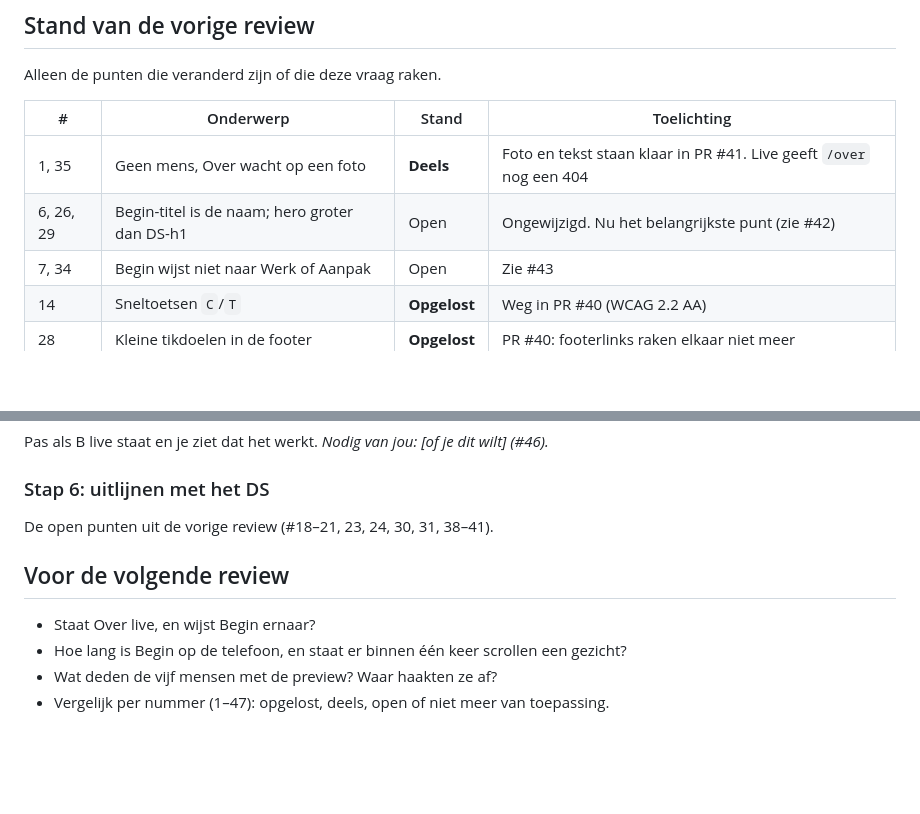
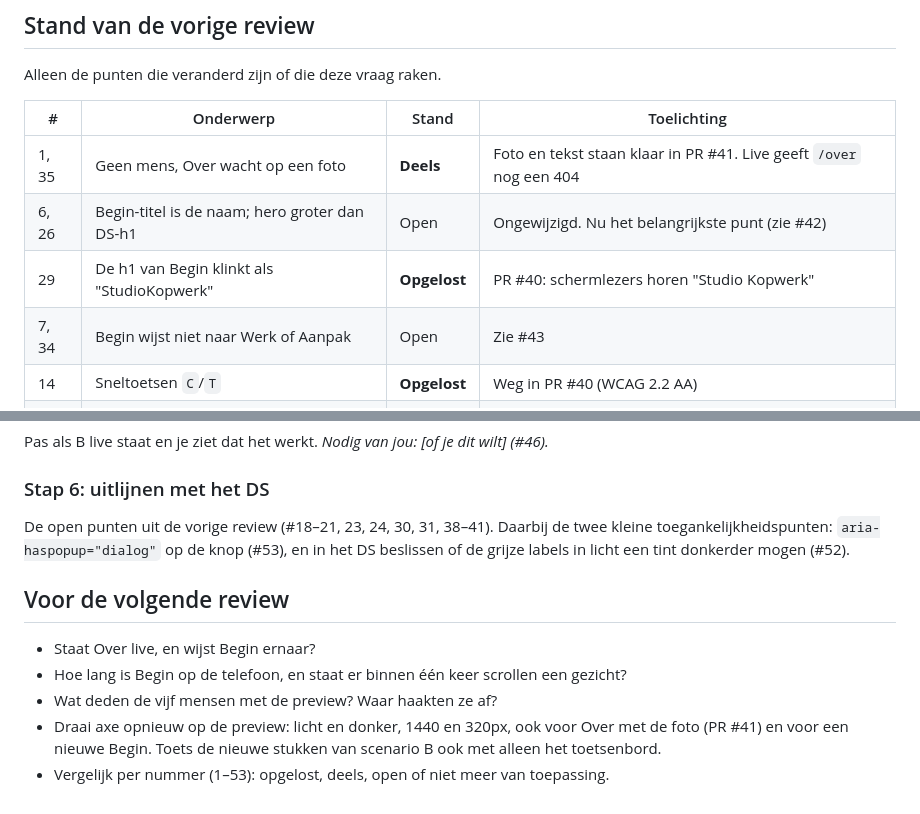
Before and after one commit to martijn-kopwerk/studiokopwerk, a Markdown page: docs/ux-review/2026-10-12.md, 2 parts joined by grey strips. GitHub-like rendering; blank space fills up the shorter version.

```diff
--- a/docs/ux-review/2026-10-12.md
+++ b/docs/ux-review/2026-10-12.md
@@ -32,7 +32,8 @@ Alleen de punten die veranderd zijn of die deze vraag raken.
 | # | Onderwerp | Stand | Toelichting |
 |---|---|---|---|
 | 1, 35 | Geen mens, Over wacht op een foto | **Deels** | Foto en tekst staan klaar in PR #41. Live geeft `/over` nog een 404 |
-| 6, 26, 29 | Begin-titel is de naam; hero groter dan DS-h1 | Open | Ongewijzigd. Nu het belangrijkste punt (zie #42) |
+| 6, 26 | Begin-titel is de naam; hero groter dan DS-h1 | Open | Ongewijzigd. Nu het belangrijkste punt (zie #42) |
+| 29 | De h1 van Begin klinkt als "StudioKopwerk" | **Opgelost** | PR #40: schermlezers horen "Studio Kopwerk" |
 | 7, 34 | Begin wijst niet naar Werk of Aanpak | Open | Zie #43 |
 | 14 | Sneltoetsen `C`/`T` | **Opgelost** | Weg in PR #40 (WCAG 2.2 AA) |
 | 28 | Kleine tikdoelen in de footer | **Opgelost** | PR #40: footerlinks raken elkaar niet meer |
@@ -139,11 +160,12 @@ Pas als B live staat en je ziet dat het werkt. *Nodig van jou: [of je dit wilt]
 
 ### Stap 6: uitlijnen met het DS
 
-De open punten uit de vorige review (#18–21, 23, 24, 30, 31, 38–41).
+De open punten uit de vorige review (#18–21, 23, 24, 30, 31, 38–41). Daarbij de twee kleine toegankelijkheidspunten: `aria-haspopup="dialog"` op de knop (#53), en in het DS beslissen of de grijze labels in licht een tint donkerder mogen (#52).
 
 ## Voor de volgende review
 
 - Staat Over live, en wijst Begin ernaar?
 - Hoe lang is Begin op de telefoon, en staat er binnen één keer scrollen een gezicht?
 - Wat deden de vijf mensen met de preview? Waar haakten ze af?
-- Vergelijk per nummer (1–47): opgelost, deels, open of niet meer van toepassing.
+- Draai axe opnieuw op de preview: licht en donker, 1440 en 320px, ook voor Over met de foto (PR #41) en voor een nieuwe Begin. Toets de nieuwe stukken van scenario B ook met alleen het toetsenbord.
+- Vergelijk per nummer (1–53): opgelost, deels, open of niet meer van toepassing.
```
Also changed, not shown: other parts of docs/ux-review/2026-10-12.md (+20 -0 lines).
